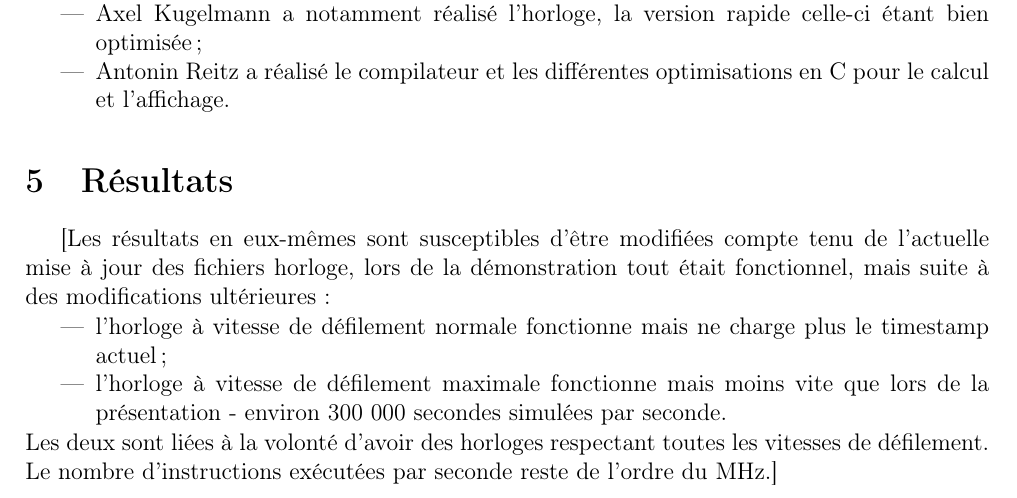
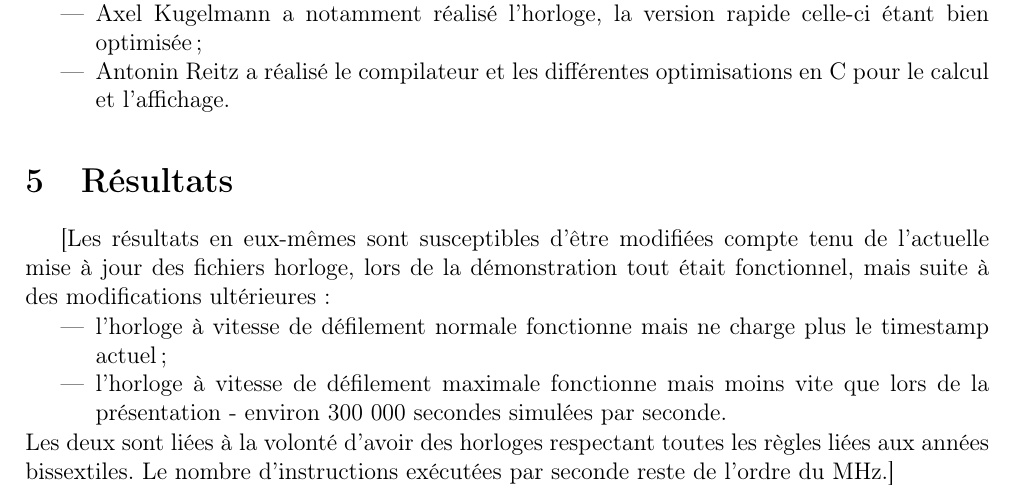
Before and after one commit to pnmadelaine/sysdig, a LaTeX document (rapport.tex): part of page 5 of 6, cut so that both start at the same text. Compiled offline with pdfLaTeX.

Commit message:
updates and some deletions

```diff
--- a/rapport.tex
+++ b/rapport.tex
@@ -50,7 +50,7 @@ Chacun s'est essentiellement concentré sur une tâche particulière.
 \item l'horloge à vitesse de défilement normale fonctionne mais ne charge plus le timestamp actuel ;
 \item l'horloge à vitesse de défilement maximale fonctionne mais moins vite que lors de la présentation - environ 300 000 secondes simulées par seconde.
 \end{itemize}
-Les deux sont liées à la volonté d'avoir des horloges respectant toutes les vitesses de défilement.
+Les deux sont liées à la volonté d'avoir des horloges respectant toutes les règles liées aux années bissextiles.
 Le nombre d'instructions exécutées par seconde reste de l'ordre du MHz.]
 
 Au début de ce projet, aucun d'entre nous n'était à l'aise en Haskell, malgré de bonnes bases en OCaml, autre langage fonctionnel mais impur. (La pureté d'Haskell cause parfois quelques difficultés avec la monade IO pour afficher des valeurs, notamment lors du déboguage.)
```
Also changed, not shown: Makefile, rapport.pdf, 2 other files.
